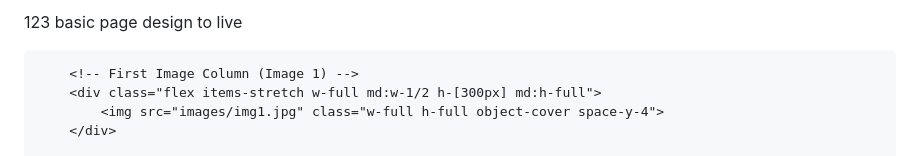
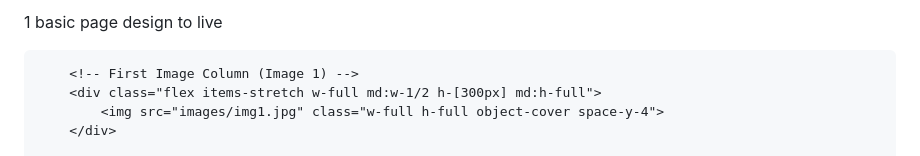
Before and after one commit to bishalxrauniyar/designtolive, a Markdown page: README.md, the part around the change. Drawn GitHub-style.

```diff
--- a/README.md
+++ b/README.md
@@ -1,4 +1,4 @@
-123
+1
 basic page design to live
 
  <!-- Testing area -->
```
